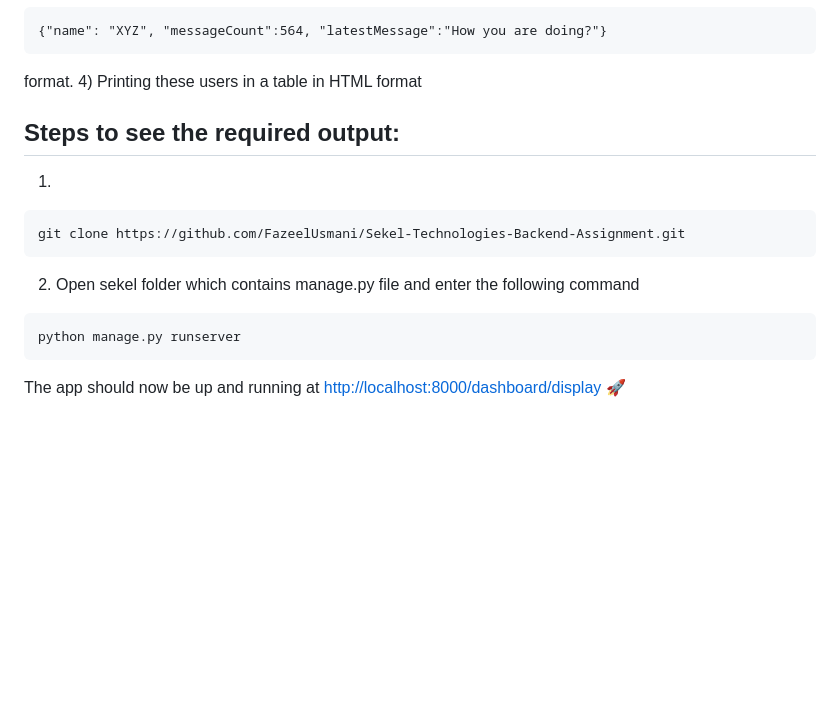
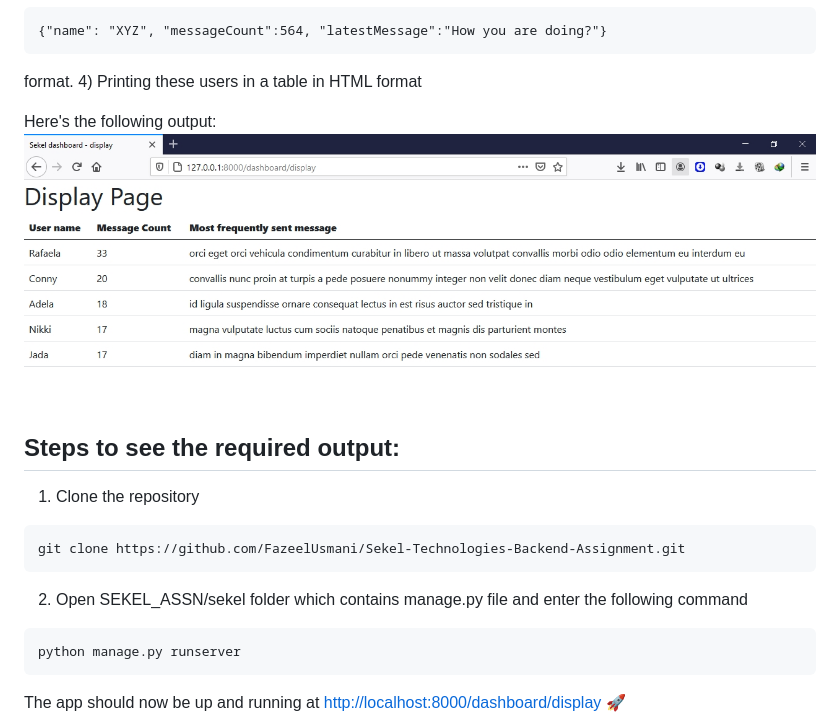
Before and after one commit to FazeelUsmani/Sekel-Technologies-Backend-Assignment, a Markdown page: README.MD, the part around the change. Drawn GitHub-style; pictures changed too: output.jpg (added); blank space fills up the shorter version.

````diff
--- a/README.MD
+++ b/README.MD
@@ -22,17 +22,18 @@ minHeap then we need to replace. Likewise, we get the top 5 users with max messa
 format.
 4) Printing these users in a table in HTML format
 
-
+Here's the following output:
+![top five users with maximum messages](output.jpg)
 
 
 ## Steps to see the required output:
 
-1)
+1) Clone the repository
 ```
 git clone https://github.com/FazeelUsmani/Sekel-Technologies-Backend-Assignment.git
 ```
 
-2) Open sekel folder which contains manage.py file and enter the following command
+2) Open SEKEL_ASSN/sekel folder which contains manage.py file and enter the following command
 ```
 python manage.py runserver
 ```
````
Also changed, not shown: 2 other files.
